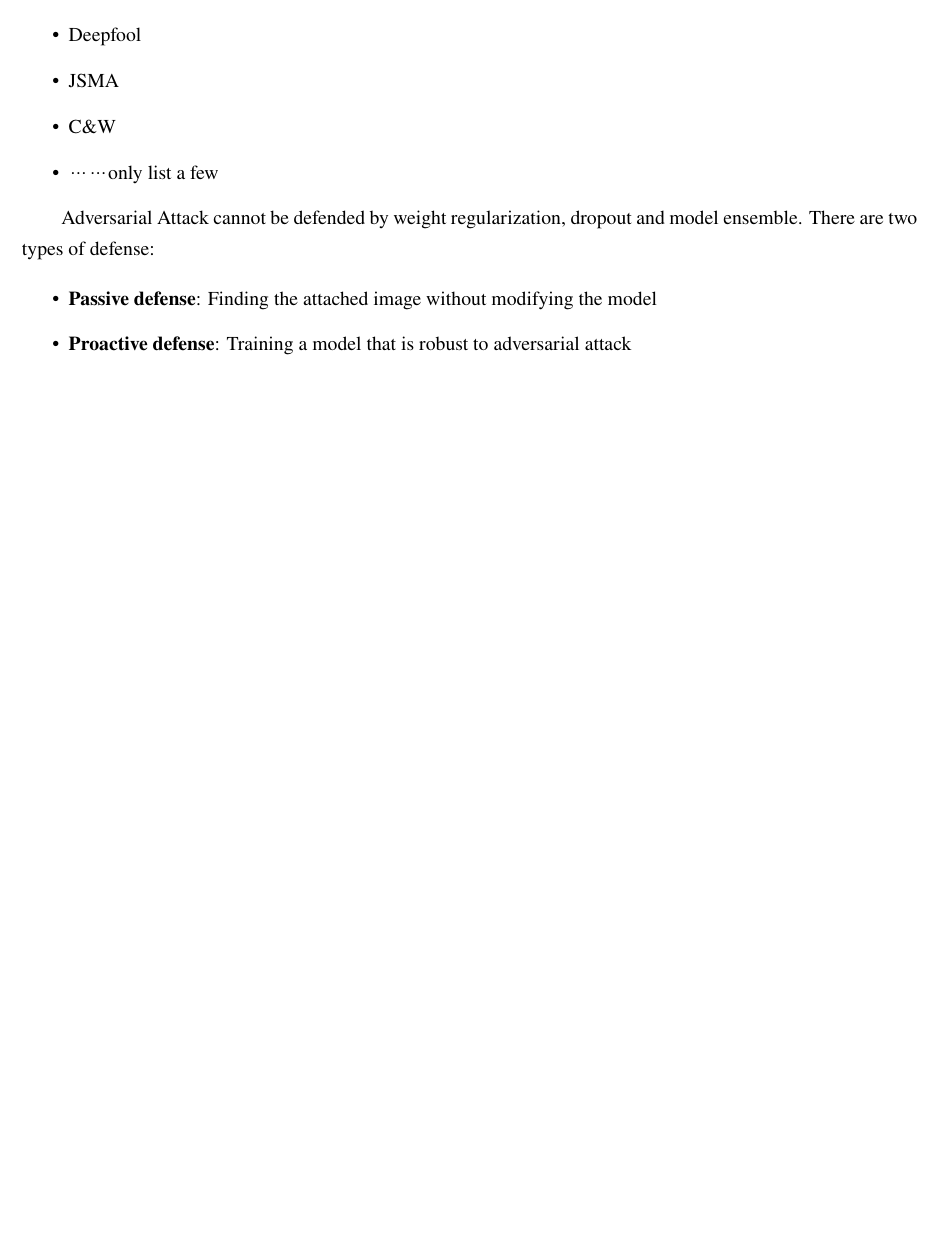
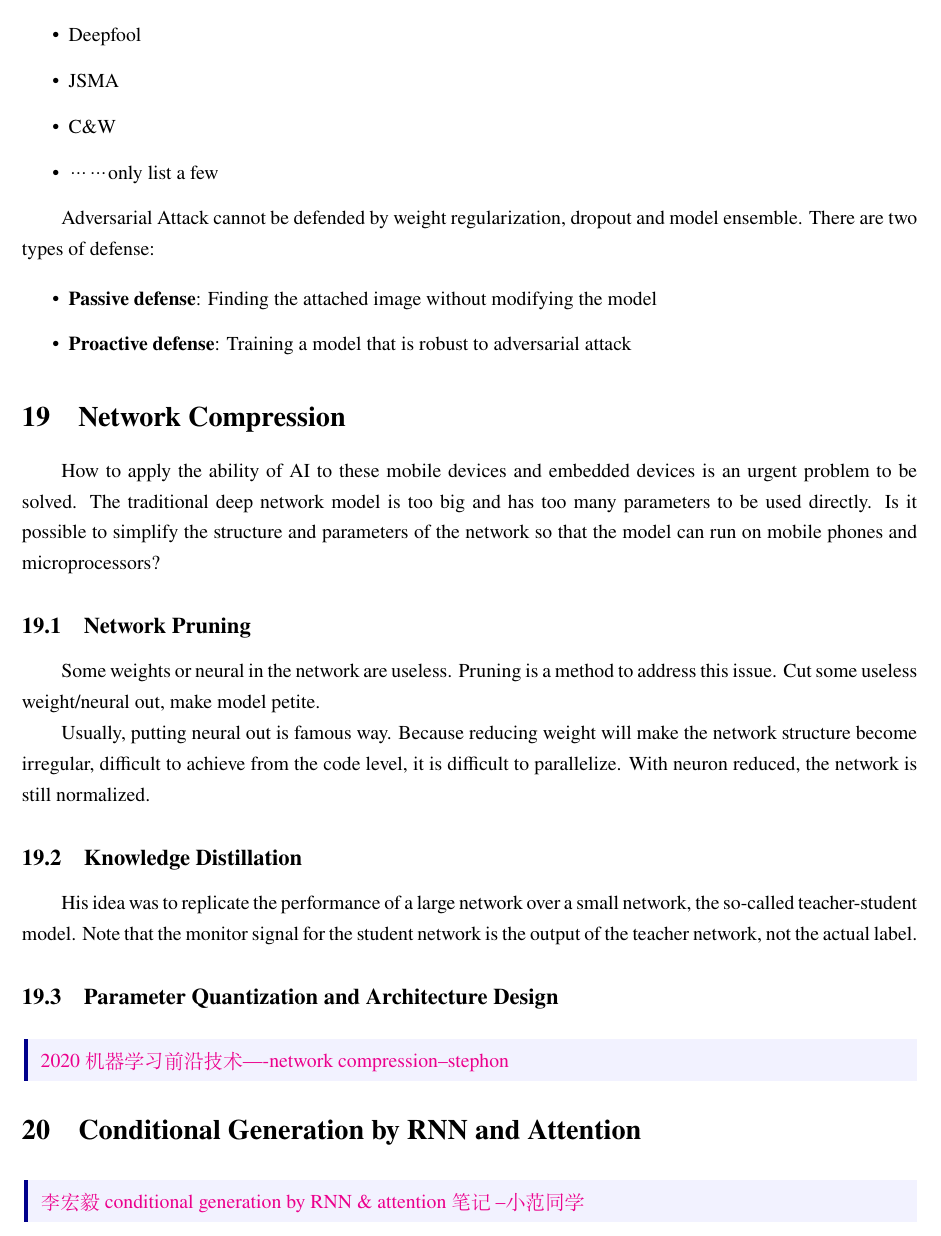
Before and after one commit to xunyoyo/MachineLearningNotes, a LaTeX document (Notes/mian.tex): part of page 21 of 21, cut so that both start at the same text, the shorter picture padded with empty space. Compiled offline with XeLaTeX.

Commit message:
Update mian.tex

```diff
--- a/Notes/mian.tex
+++ b/Notes/mian.tex
@@ -1044,9 +1044,32 @@ Adversarial Attack cannot be defended by weight regularization, dropout and mode
     \item \textbf{Proactive defense}: Training a model that is robust to adversarial attack
 \end{itemize}
 
+\section{Network Compression}
 
+How to apply the ability of AI to these mobile devices and embedded devices is an urgent problem to be solved. The traditional deep network model is too big and has too many parameters to be used directly. Is it possible to simplify the structure and parameters of the network so that the model can run on mobile phones and microprocessors?
 
+\subsection{Network Pruning}
 
+Some weights or neural in the network are useless. Pruning is a method to address this issue. Cut some useless weight/neural out, make model petite.
+
+Usually, putting neural out is famous way. Because reducing weight will make the network structure become irregular, difficult to achieve from the code level, it is difficult to parallelize. With neuron reduced, the network is still normalized.
+
+\subsection{Knowledge Distillation}
+
+His idea was to replicate the performance of a large network over a small network, the so-called teacher-student model. Note that the monitor signal for the student network is the output of the teacher network, not the actual label.
+
+\subsection{Parameter Quantization and Architecture Design}
+
+\begin{quoteblock}
+    \href{https://zhuanlan.zhihu.com/p/122977022}{2020机器学习前沿技术----network compression--stephon}
+\end{quoteblock}
+
+\section{Conditional Generation by RNN and Attention}
+
+\begin{quoteblock}
+    \href{https://zhuanlan.zhihu.com/p/388521961}{李宏毅 conditional generation by RNN \& attention 笔记
+--小范同学}
+\end{quoteblock}
 
 
 
```
